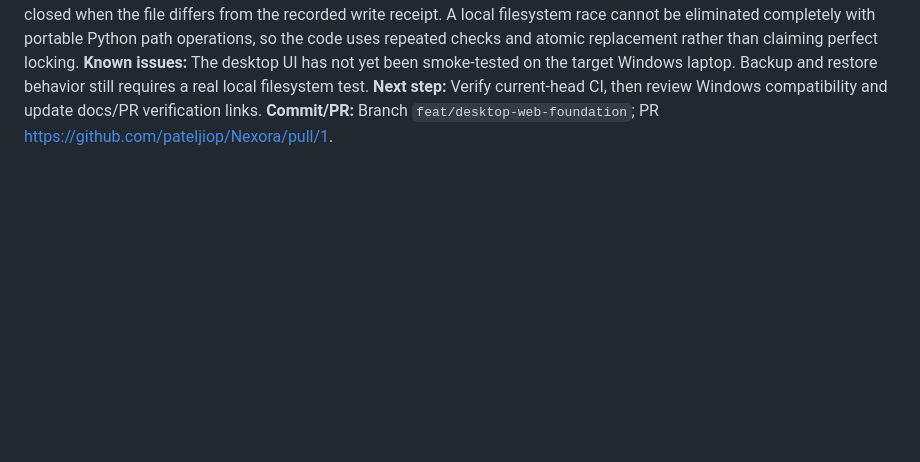
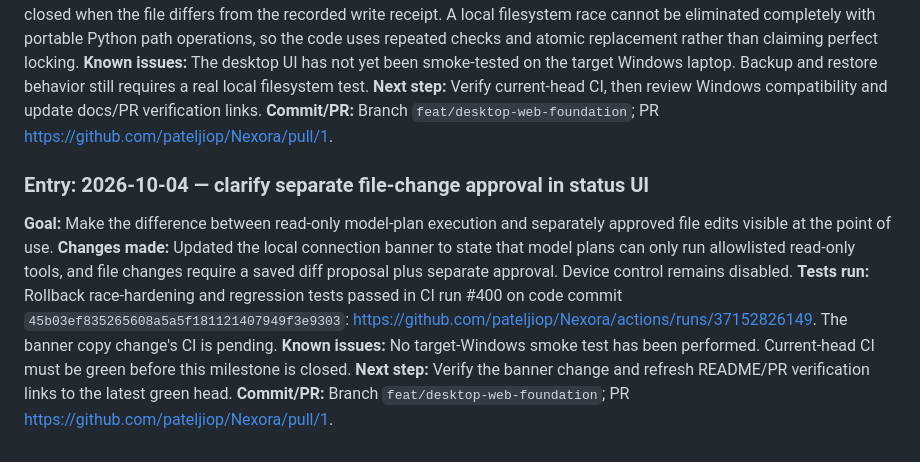
Before and after one commit to pateljiop/Nexora, a Markdown page: DEVELOPMENT_LOG.md, the part around the change. Rendered like a GitHub page; blank space fills up the shorter version.

Commit message:
Document explicit status banner wording for approval-gated file changes

```diff
--- a/DEVELOPMENT_LOG.md
+++ b/DEVELOPMENT_LOG.md
@@ -591,3 +591,12 @@ Implement a local-only backend with SQLite and tests after inspecting existing U
 **Known issues:** The desktop UI has not yet been smoke-tested on the target Windows laptop. Backup and restore behavior still requires a real local filesystem test.
 **Next step:** Verify current-head CI, then review Windows compatibility and update docs/PR verification links.
 **Commit/PR:** Branch `feat/desktop-web-foundation`; PR https://github.com/pateljiop/Nexora/pull/1.
+
+
+### Entry: 2026-10-04 — clarify separate file-change approval in status UI
+**Goal:** Make the difference between read-only model-plan execution and separately approved file edits visible at the point of use.
+**Changes made:** Updated the local connection banner to state that model plans can only run allowlisted read-only tools, and file changes require a saved diff proposal plus separate approval. Device control remains disabled.
+**Tests run:** Rollback race-hardening and regression tests passed in CI run #400 on code commit `45b03ef835265608a5a5f181121407949f3e9303`: https://github.com/pateljiop/Nexora/actions/runs/37152826149. The banner copy change's CI is pending.
+**Known issues:** No target-Windows smoke test has been performed. Current-head CI must be green before this milestone is closed.
+**Next step:** Verify the banner change and refresh README/PR verification links to the latest green head.
+**Commit/PR:** Branch `feat/desktop-web-foundation`; PR https://github.com/pateljiop/Nexora/pull/1.
```
